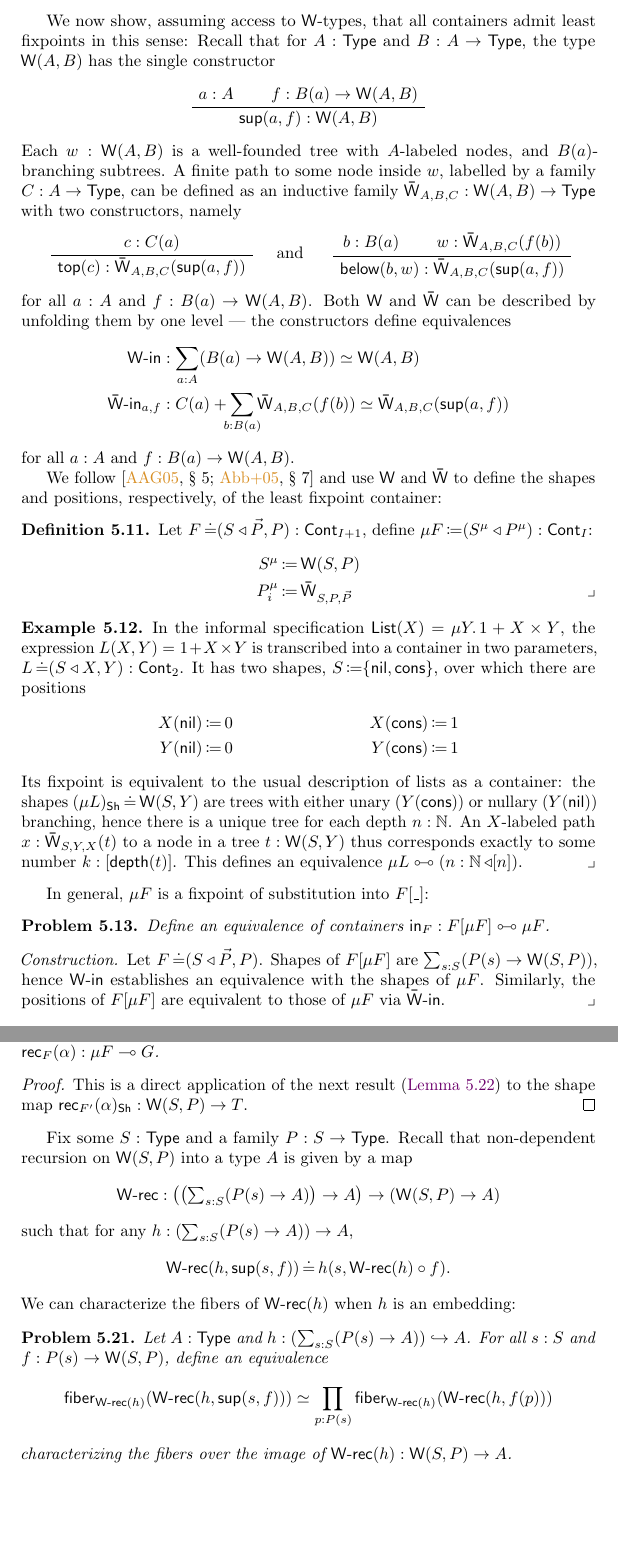
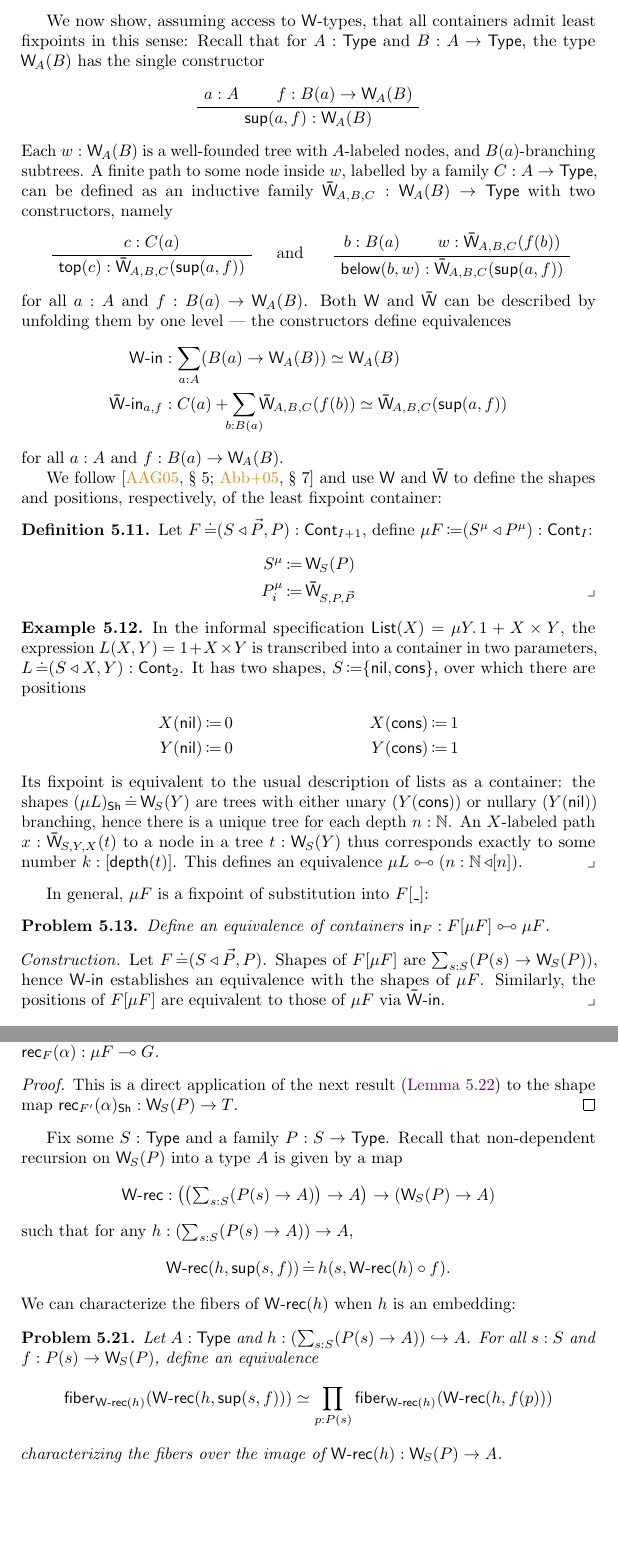
Before and after one commit to phijor/derivatives, a LaTeX paper (paper/main.tex, which reads paper/fixed-points.tex): two parts of pages 29 and 33 of 39, joined at a grey line, cut so that both start at the same text. Compiled offline with pdfLaTeX.

Commit message:
Force shapes into subscript of `\W`, tighten kerning of subscript

```diff
--- a/paper/fixed-points.tex
+++ b/paper/fixed-points.tex
@@ -369,18 +369,18 @@ As a consequence, the carriers of least fixpoints are equivalent (hence equal) a
 
 We now show, assuming access to \( \W \)-types, that all containers admit least fixpoints in this sense:
 Recall that for \( A : \Type \) and \( B : A \to \Type \),
-the type \( \W(A, B) \) has the single constructor
+the type \( \W_{A}(B) \) has the single constructor
 \begin{equation*}
   {
     \AxiomC{\( a : A \)}
-    \AxiomC{\( f : B(a) \to \W(A, B) \)}
-    \BinaryInfC{\( \Sup(a, f) : \W(A, B) \)}
+    \AxiomC{\( f : B(a) \to \W_{A}(B) \)}
+    \BinaryInfC{\( \Sup(a, f) : \W_{A}(B) \)}
     \DisplayProof
   }
 \end{equation*}
-Each \( w : \W(A, B) \) is a well-founded tree with \( A \)-labeled nodes, and \( B(a) \)-branching subtrees.
+Each \( w : \W_{A}(B) \) is a well-founded tree with \( A \)-labeled nodes, and \( B(a) \)-branching subtrees.
 A finite path to some node inside \( w \), labelled by a family \( C : A \to \Type \),
-can be defined as an inductive family \( \WPath_{A,B,C} : \W(A,B) \to \Type \) with two constructors, namely
+can be defined as an inductive family \( \WPath_{A,B,C} : \W_{A}(B) \to \Type \) with two constructors, namely
 \begin{center}
   \hspace*{\fill}
   {
@@ -399,23 +399,23 @@ can be defined as an inductive family \( \WPath_{A,B,C} : \W(A,B) \to \Type \) w
   }
   \hspace*{\fill}
 \end{center}
-for all \( a : A \) and \( f : B(a) \to \W(A, B) \).
+for all \( a : A \) and \( f : B(a) \to \W_{A}(B) \).
 Both \( \W \) and \( \WPath \) can be described by unfolding them by one level
 ---
 the constructors define equivalences
 \begin{align*}
-  \WIn &: \sum_{a : A} (B(a) \to \W(A, B)) \simeq \W(A, B)
+  \WIn &: \sum_{a : A} (B(a) \to \W_{A}(B)) \simeq \W_{A}(B)
     \\
   \WPathIn_{a, f} &: C(a) + \smashoperator{\sum_{b : B(a)}} \WPath_{A,B,C}(f(b)) \simeq \WPath_{A,B,C}(\Sup(a, f))
 \end{align*}
-for all \( a : A \) and \( f : B(a) \to \W(A, B)\).
+for all \( a : A \) and \( f : B(a) \to \W_{A}(B)\).
 
 We follow \cites[\S~5]{AbbottEtAl2005ContainersConstructingstrictly}[\S~7]{AbbottEtAl2005DataDifferentiating} and
 use \( \W \) and \( \WPath \) to define the shapes and positions, respectively, of the least fixpoint container:
 \begin{definition}
   Let \( F \JudgeEq (\MkCont{S}{\vec{P},P}) : \ICont{I+1} \), define \( {\mu F} \DefEq (\MkCont{S^\mu}{P^\mu}) : \ICont{I} \):
   \begin{align*}
-    S^\mu &\DefEq \W(S, P) \\
+    S^\mu &\DefEq \W_{S}(P) \\
     P^\mu_i & \DefEq \WPath_{S,P,\vec{P}}
     \qedhere
   \end{align*}
@@ -433,10 +433,10 @@ use \( \W \) and \( \WPath \) to define the shapes and positions, respectively,
     Y(\Nil) &\DefEq 0 & Y(\Cons) &\DefEq 1
   \end{align*}
   Its fixpoint is equivalent to the usual description of lists as a container:
-  the shapes \( ({\mu L})_{\Sh} \JudgeEq \W(S, Y) \)
+  the shapes \( ({\mu L})_{\Sh} \JudgeEq \W_{S}(Y) \)
   are trees with either unary (\( Y(\Cons) \)) or nullary (\( Y(\Nil) \))
   branching, hence there is a unique tree for each depth \( n : \Nat \).
-  An \( X \)-labeled path \( x : \WPath_{S, Y, X}(t) \) to a node in a tree \( t : \W(S, Y) \)
+  An \( X \)-labeled path \( x : \WPath_{S, Y, X}(t) \) to a node in a tree \( t : \W_{S}(Y) \)
   thus corresponds exactly to some number \( k : \Fin{\Op{depth}(t)} \).
   This defines an equivalence \( \mu L \CartEquiv (\MkCont{n : \Nat}{\Fin{n}}) \).
 \end{example}
@@ -446,7 +446,7 @@ In general, \( \mu F \) is a fixpoint of substitution into \( \Subst{F}{\Blank}
   Define an equivalence of containers \( \In_F : F[{\mu F}] \CartEquiv {\mu F} \).
   \begin{construction}
     Let \( F \JudgeEq (\MkCont{S}{\vec{P},P}) \).
-    Shapes of \( \Subst{F}{\mu F} \) are \( \sum_{s : S} (P(s) \to \W(S, P)) \),
+    Shapes of \( \Subst{F}{\mu F} \) are \( \sum_{s : S} (P(s) \to \W_{S}(P)) \),
     hence \( \WIn \) establishes an equivalence with the shapes of \( \mu F \).
     Similarly, the positions of \( \Subst{F}{\mu F} \) are equivalent to those of \( \mu F \) via \( \WPathIn \).
   \end{construction}
@@ -757,15 +757,15 @@ If ordered with respect to embeddings, however, \( \mu F \) is the least pre-fix
   If \( \alpha : \Cart{\Subst{F}{G}}{G} \) is an embedding of containers,
   then so is \( \Rec_F(\alpha) : \Cart{\mu F}{G} \).
   \begin{proof}
-    This is a direct application of the next result (\autoref{is-embedding-W-rec}) to the shape map \( \Rec_{F^{\prime}}(\alpha)_{\Sh} : \W(S,P) \to T \).
+    This is a direct application of the next result (\autoref{is-embedding-W-rec}) to the shape map \( \Rec_{F^{\prime}}(\alpha)_{\Sh} : \W_{S}(P) \to T \).
   \end{proof}
 \end{lemma}
 
 Fix some \( S : \Type \) and a family \( P : S \to \Type \).
-Recall that non-dependent recursion on \( \W(S, P) \) into a type \( A \) is given by
+Recall that non-dependent recursion on \( \W_{S}(P) \) into a type \( A \) is given by
 a map
 \begin{align*}
-  \WRec &: \bigl(\bigl( { \textstyle \sum_{s : S} (P(s) \to A) } \bigr) \to A \bigr) \to (\W(S, P) \to A)
+  \WRec &: \bigl(\bigl( { \textstyle \sum_{s : S} (P(s) \to A) } \bigr) \to A \bigr) \to (\W_{S}(P) \to A)
 \end{align*}
 such that for any \( h : \left(\sum_{s : S} (P(s) \to A)\right) \to A \),
 \begin{align*}
@@ -774,11 +774,11 @@ such that for any \( h : \left(\sum_{s : S} (P(s) \to A)\right) \to A \),
 We can characterize the fibers of \( \WRec(h) \) when \( h \) is an embedding:
 \begin{problem}\label{prob:wrec-fiber-equiv}
   Let \( A : \Type \) and \( { h : ( \sum_{s : S} (P(s) \to A) ) \hookrightarrow A } \).
-  For all \( s : S \) and \( f : P(s) \to \W(S, P) \),
+  For all \( s : S \) and \( f : P(s) \to \W_{S}(P) \),
   define an equivalence
   \[
     \Fiber_{\WRec(h)}(\WRec(h, \Sup(s, f))) \simeq \prod_{p : P(s)} \Fiber_{\WRec(h)}(\WRec(h, f(p)))
   \]
-  characterizing the fibers over the image of \( \WRec(h) : \W(S, P) \to A \).
+  characterizing the fibers over the image of \( \WRec(h) : \W_{S}(P) \to A \).
 \end{problem}
 \begin{construction}
--- a/paper/main.tex
+++ b/paper/main.tex
@@ -231,7 +241,7 @@
 
 \DeclareMathOperator{\WIn}{\Op{W-in}}
 \DeclareMathOperator{\WPathIn}{\Op{\bar{W}-in}}
-\DeclareMathOperator{\WPath}{\Op{\bar{W}}}
+\newcommand*{\WPath}{\WSubOp{\Op{\bar{W}}}}
 \DeclareMathOperator{\WTop}{\Op{top}}
 \DeclareMathOperator{\WBelow}{\Op{below}}
 
```
Also changed, not shown: paper/fixed-points.tex (30 more changed lines), paper/main.tex (12 more changed lines).
